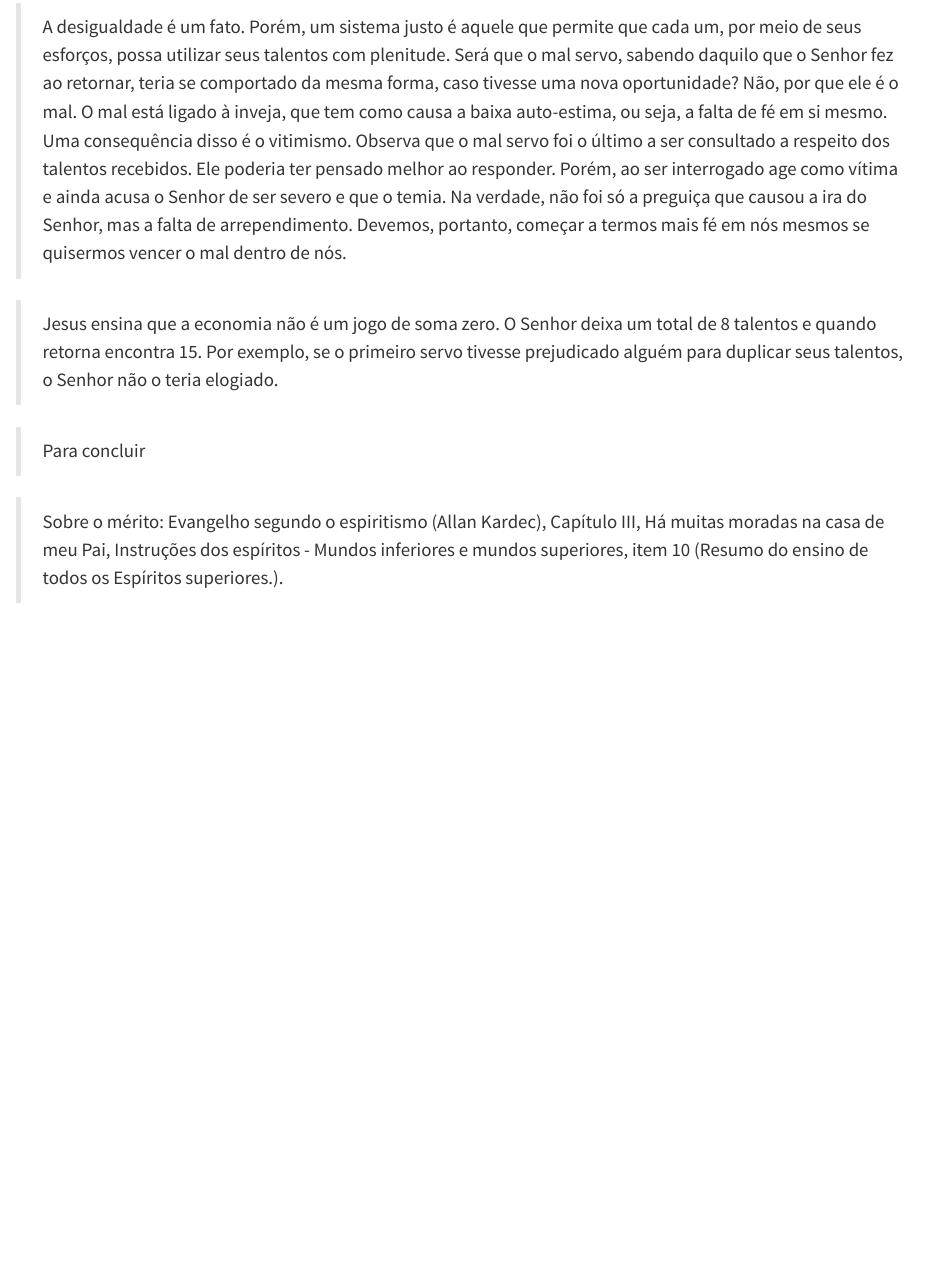
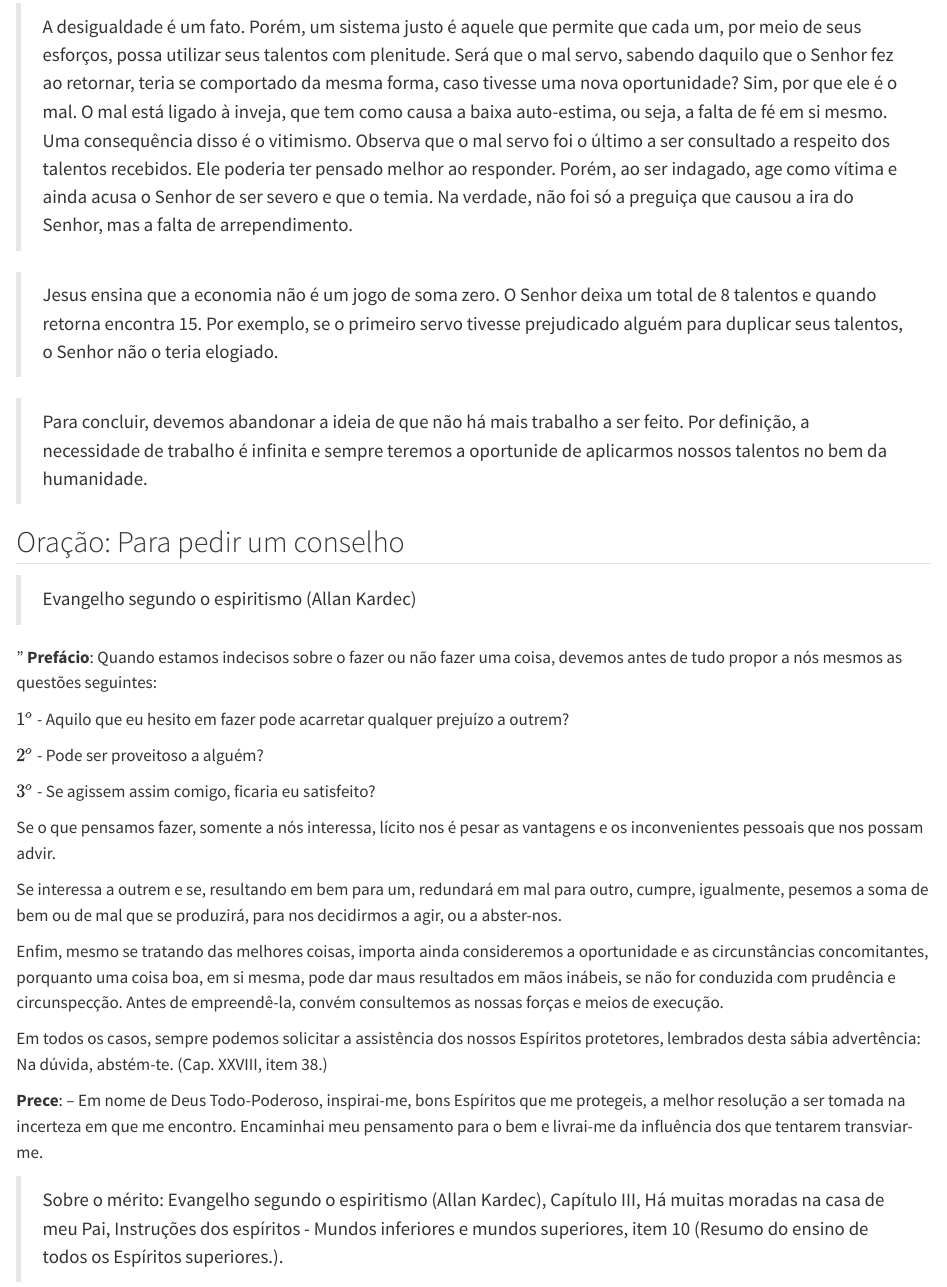
Before and after one commit to OmarEAD/Espirita, a Quarto document (posts/Talento/talentos.qmd): the page in a window 1100 px wide, from 1500 px down. Rendered offline with R 4.5, knitr and Pandoc in place of Quarto, with nearby package versions.

Commit message:
talentos

```diff
--- a/posts/Talento/talentos.qmd
+++ b/posts/Talento/talentos.qmd
@@ -29,13 +29,39 @@ Neste texto, vamos fazer duas interpretaões para o termo " __talento__ ". Uma c
 > Em nome da igualdade social e da redistribuição de renda condenam os lucros. Mas não foi assim que o Senhor agiu. Ele não deu a mesma quantidade de talentos aos seus servos. E ao final, não teve nenhuma compaixão com aquele que recebeu apenas um talento.
 
 > A desigualdade é um fato. Porém, um sistema justo é aquele que permite que cada um, por meio de seus esforços, possa utilizar seus talentos com plenitude.
-> Será que o mal servo, sabendo daquilo que o Senhor fez ao retornar, teria se comportado da mesma forma, caso tivesse uma nova oportunidade? Não, por que ele é o mal. O mal está ligado à inveja, que tem como causa a baixa auto-estima, ou seja, a falta de fé em si mesmo. Uma consequência disso é o vitimismo. Observa que o mal servo foi o último a ser consultado a respeito dos talentos recebidos. Ele poderia ter pensado melhor ao responder. Porém, ao ser interrogado age como vítima e ainda acusa o Senhor de ser severo e que o temia. Na verdade, não foi só a preguiça que causou a ira do Senhor, mas a falta de arrependimento. Devemos, portanto, começar a termos mais fé em nós mesmos se quisermos vencer o mal dentro de nós.
+> Será que o mal servo, sabendo daquilo que o Senhor fez ao retornar, teria se comportado da mesma forma, caso tivesse uma nova oportunidade? Sim, por que ele é o mal. O mal está ligado à inveja, que tem como causa a baixa auto-estima, ou seja, a falta de fé em si mesmo. Uma consequência disso é o vitimismo. Observa que o mal servo foi o último a ser consultado a respeito dos talentos recebidos. Ele poderia ter pensado melhor ao responder. Porém, ao ser indagado, age como vítima e ainda acusa o Senhor de ser severo e que o temia. Na verdade, não foi só a preguiça que causou a ira do Senhor, mas a falta de arrependimento.
 
 > Jesus ensina que a economia não é um jogo de soma zero. O Senhor deixa um total de 8 talentos e quando retorna encontra 15. Por exemplo, se o primeiro servo tivesse prejudicado alguém para duplicar seus talentos, o Senhor não o teria elogiado.
 
 <!-- Deus quer que sejamos ricos e aproveitemos todos os nossos talentos para promover a riqueza. -->
 
-> Para concluir
+> Para concluir, devemos abandonar a ideia de que não há mais trabalho a ser feito. Por definição, a necessidade de trabalho é infinita e sempre teremos a oportunide de aplicarmos nossos talentos no bem da humanidade.
+
+## Oração: Para pedir um conselho
+
+> Evangelho segundo o espiritismo (Allan Kardec)
+
+" __Prefácio__: Quando estamos indecisos sobre o fazer ou não fazer uma coisa, devemos antes de tudo propor a nós mesmos as questões seguintes:
+
+$1^o$ - Aquilo que eu hesito em fazer pode acarretar qualquer prejuízo a outrem?
+
+$2^o$ - Pode ser proveitoso a alguém?
+
+$3^o$ - Se agissem assim comigo, ficaria eu satisfeito?
+
+
+Se o que pensamos fazer, somente a nós interessa, lícito nos é pesar as vantagens e os inconvenientes pessoais que nos possam advir.
+
+Se interessa a outrem e se, resultando em bem para um, redundará em mal para outro, cumpre, igualmente, pesemos a soma de bem ou de mal que se produzirá, para nos decidirmos a agir, ou a abster-nos.
+
+Enfim, mesmo se tratando das melhores coisas, importa ainda consideremos a oportunidade e as circunstâncias concomitantes, porquanto uma coisa boa, em si mesma, pode dar maus resultados em mãos inábeis, se não for conduzida com prudência e circunspecção. Antes de empreendê-la, convém consultemos as nossas forças e meios de execução.
+
+Em todos os casos, sempre podemos solicitar a assistência dos nossos Espíritos protetores, lembrados desta sábia advertência: Na dúvida, abstém-te. (Cap. XXVIII, item 38.)
+
+__Prece__: – Em nome de Deus Todo-Poderoso, inspirai-me, bons Espíritos que me protegeis, a melhor resolução a ser tomada na incerteza em que me encontro. Encaminhai meu pensamento para o bem e livrai-me da influência dos que tentarem transviar-me.
+
+
+
 
 
 > Sobre o mérito: Evangelho segundo o espiritismo (Allan Kardec), Capítulo III, Há muitas moradas na casa de meu Pai, Instruções dos espíritos - Mundos inferiores e mundos superiores, item 10 (Resumo do ensino de todos os Espíritos superiores.).
```
Also changed, not shown: .quarto/idx/posts/Talento/talentos.qmd.json, 6 other files.
